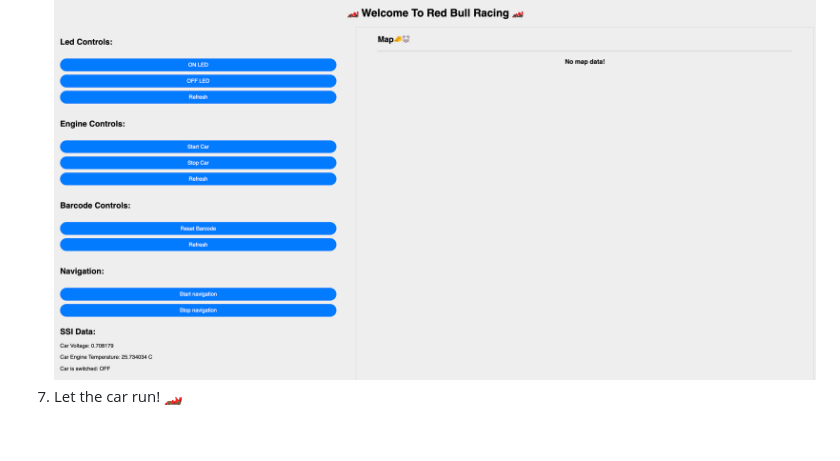
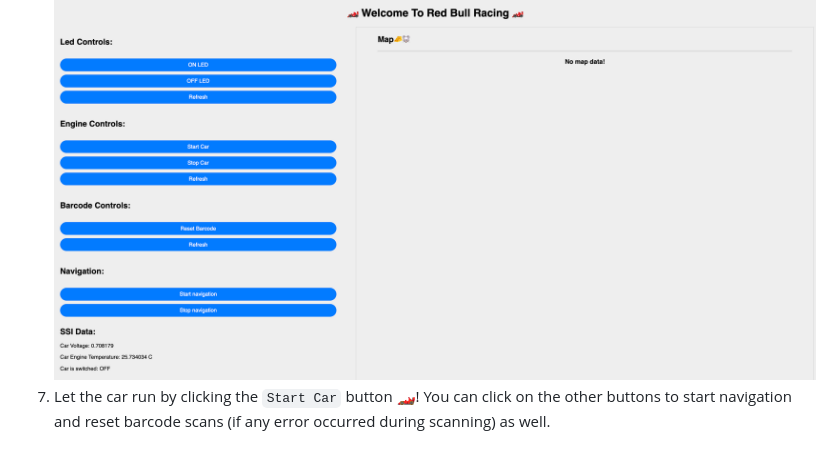
Before and after one commit to ptrpfa/RobotCar, a Markdown page: README.md, the part around the change. GitHub-like rendering.

```diff
--- a/README.md
+++ b/README.md
@@ -164,4 +164,4 @@ pico_sdk_import.cmake
 5. Using an IP scanner, find the IP address of your Raspberry Pi Pico!
 6. On a device connected to the same network as the Pi, open up a browser and navigate to the car's IP address, then click start! You can test that the car functions as intended by using the `ON LED` and `OFF LED` buttons for debugging.
     ![UI](docs/ui.png)
-6. Let the car run! 🏎️
+6. Let the car run by clicking the `Start Car` button 🏎️! You can click on the other buttons to start navigation and reset barcode scans (if any error occurred during scanning) as well.
```
